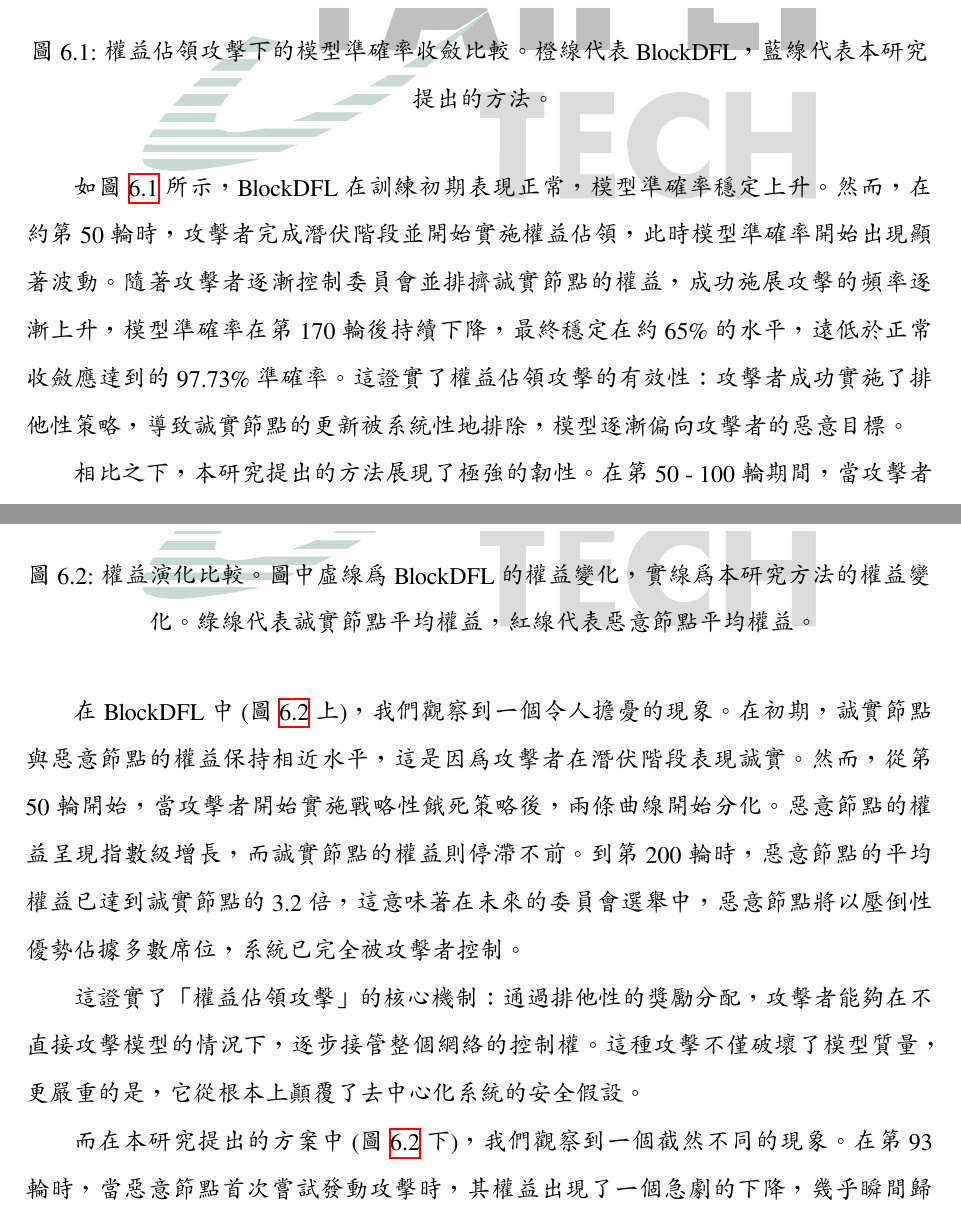
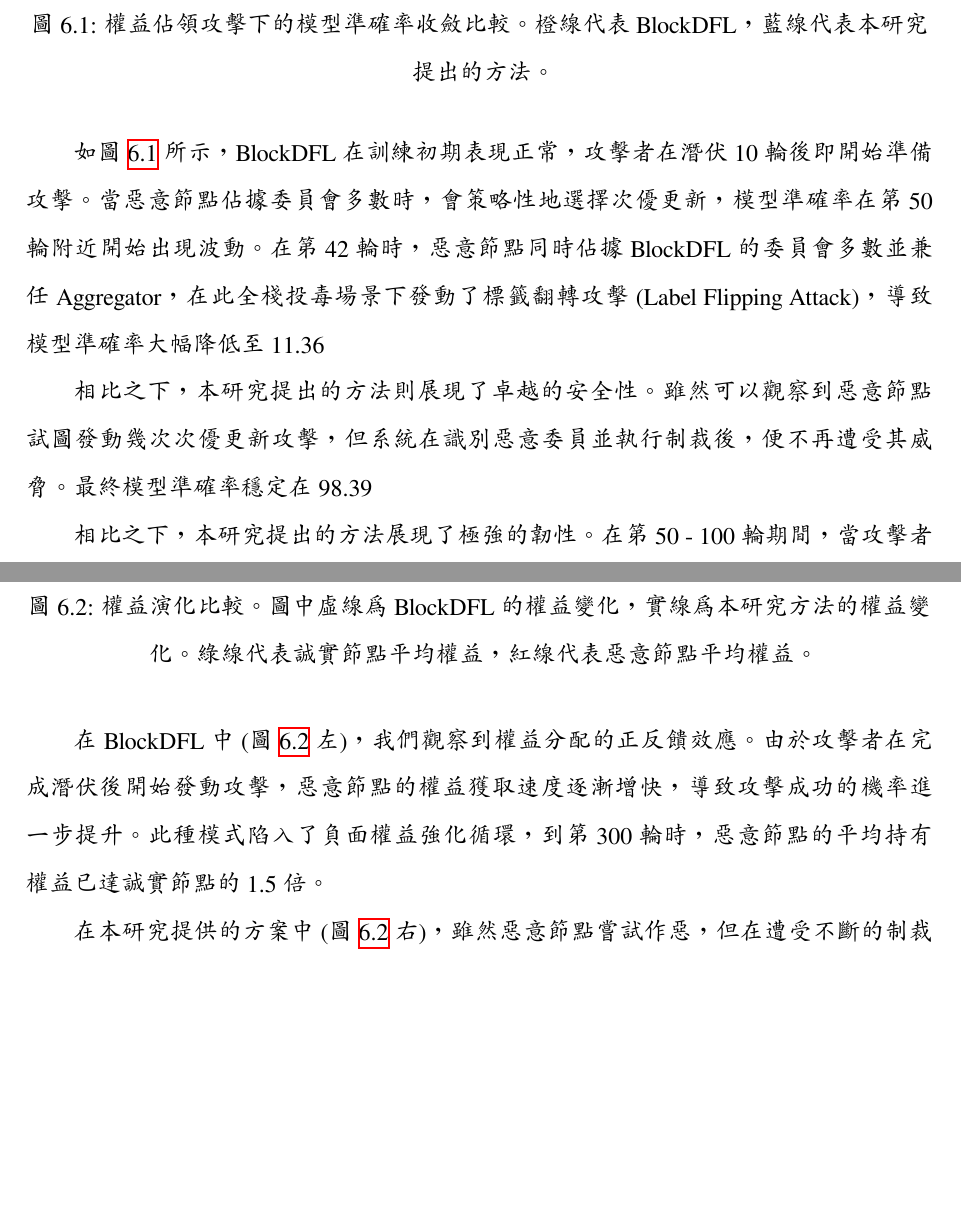
Before and after one commit to lujames13/master-thesis, a LaTeX thesis (latex-thesis/main.tex, which reads latex-thesis/chapters/evaluation.tex): two parts of pages 44 and 45 of 54 before the commit and two parts of pages 44 and 45 of 53 after it, joined at a grey line, cut so that both start at the same text, the shorter picture padded with empty space. Compiled offline with XeLaTeX; a missing font is replaced by an installed copy or a similar font.

Commit message:
update evaluation

```diff
--- a/latex-thesis/chapters/evaluation.tex
+++ b/latex-thesis/chapters/evaluation.tex
@@ -54,12 +58,14 @@
 
 \begin{figure*}[htbp]
     \centering
-    \includegraphics[width = 0.8\textwidth]{figures/experiments/mnist_results_stack_capture_convergence.png}
+    \includegraphics[width = 0.8\textwidth]{figures/experiments/mnist_results_convergence.png}
     \caption{權益佔領攻擊下的模型準確率收斂比較。橙線代表 BlockDFL，藍線代表本研究提出的方法。}
     \label{fig:convergence}
 \end{figure*}
 
-如圖 \ref{fig:convergence} 所示，BlockDFL 在訓練初期表現正常，模型準確率穩定上升。然而，在約第 50 輪時，攻擊者完成潛伏階段並開始實施權益佔領，此時模型準確率開始出現顯著波動。隨著攻擊者逐漸控制委員會並排擠誠實節點的權益，成功施展攻擊的頻率逐漸上升，模型準確率在第 170 輪後持續下降，最終穩定在約 65\% 的水平，遠低於正常收斂應達到的 97.73\% 準確率。這證實了權益佔領攻擊的有效性：攻擊者成功實施了排他性策略，導致誠實節點的更新被系統性地排除，模型逐漸偏向攻擊者的惡意目標。
+如圖 \ref{fig:convergence} 所示，BlockDFL 在訓練初期表現正常，攻擊者在潛伏 10 輪後即開始準備攻擊。當惡意節點佔據委員會多數時，會策略性地選擇次優更新，模型準確率在第 50 輪附近開始出現波動。在第 42 輪時，惡意節點同時佔據 BlockDFL 的委員會多數並兼任 Aggregator，在此全棧投毒場景下發動了標籤翻轉攻擊 (Label Flipping Attack)，導致模型準確率大幅降低至 11.36%。隨著訓練輪數拉長，BlockDFL 中惡意節點的權益持續攀升，佔據委員會多數的頻率也隨之增加，在第 300 輪時準確率勉強回升至 97.57%。
+
+相比之下，本研究提出的方法則展現了卓越的安全性。雖然可以觀察到惡意節點試圖發動幾次次優更新攻擊，但系統在識別惡意委員並執行制裁後，便不再遭受其威脅。最終模型準確率穩定在 98.39%，優於受攻擊後的 BlockDFL。
 
 相比之下，本研究提出的方法展現了極強的韌性。在第 50 - 100 輪期間，當攻擊者首次嘗試發動攻擊時，可以觀察到準確率出現單次下跌，但隨後攻擊者再也無法成功佔領委員會多數席位以發動攻擊。這是因為挑戰機制被觸發，系統識別出惡意行為並執行了罰沒，使得攻擊者的權益歸零，從而失去了繼續作惡的能力。
 
@@ -77,13 +83,9 @@
     \label{fig:stake_evolution}
 \end{figure*}
 
-在 BlockDFL 中 (圖 \ref{fig:stake_evolution} 上)，我們觀察到一個令人擔憂的現象。在初期，誠實節點與惡意節點的權益保持相近水平，這是因為攻擊者在潛伏階段表現誠實。然而，從第 50 輪開始，當攻擊者開始實施戰略性餓死策略後，兩條曲線開始分化。惡意節點的權益呈現指數級增長，而誠實節點的權益則停滯不前。到第 200 輪時，惡意節點的平均權益已達到誠實節點的 3.2 倍，這意味著在未來的委員會選舉中，惡意節點將以壓倒性優勢佔據多數席位，系統已完全被攻擊者控制。
+在 BlockDFL 中 (圖 \ref{fig:stake_evolution} 左)，我們觀察到權益分配的正反饋效應。由於攻擊者在完成潛伏後開始發動攻擊，惡意節點的權益獲取速度逐漸增快，導致攻擊成功的機率進一步提升。此種模式陷入了負面權益強化循環，到第 300 輪時，惡意節點的平均持有權益已達誠實節點的 1.5 倍。
 
-這證實了「權益佔領攻擊」的核心機制：通過排他性的獎勵分配，攻擊者能夠在不直接攻擊模型的情況下，逐步接管整個網絡的控制權。這種攻擊不僅破壞了模型質量，更嚴重的是，它從根本上顛覆了去中心化系統的安全假設。
-
-而在本研究提出的方案中 (圖 \ref{fig:stake_evolution} 下)，我們觀察到一個截然不同的現象。在第 93 輪時，當惡意節點首次嘗試發動攻擊時，其權益出現了一個急劇的下降，幾乎瞬間歸零。這是因為挑戰機制被觸發，系統識別出惡意行為並執行了罰沒。具體而言，當誠實節點發現自己的更新被惡意委員會排除時，立即發起挑戰，全體節點進行 PBFT 共識驗證挑戰的真實性。經過驗證後，惡意委員會成員的 90\% 權益被罰沒，其中 50\% 分配給挑戰者作為獎勵，另外 50\% 分配給全體節點作為獎勵。而剩餘沒有參與攻擊的惡意節點再也沒有機會佔領委員會多數，因此表現如同誠實節點正常參與系統，權益持續增長。
-
-這種「一擊斃命」的懲罰機制有效地剝奪了攻擊者的作惡能力。在第 93 輪之後，惡意節點的再也沒有機會進行共謀，維持潛伏狀態為系統做出貢獻。相反，誠實節點的權益保持穩定增長，因為它們持續獲得正常的獎勵，並且在成功挑戰後還能獲得額外的罰沒獎勵。到第 200 輪時，誠實節點的平均權益達到惡意節點的 5 倍以上，確保了系統的長期安全性。
+在本研究提供的方案中 (圖 \ref{fig:stake_evolution} 右)，雖然惡意節點嘗試作惡，但在遭受不斷的制裁後，其權益顯著少於誠實節點。這迫使惡意節點在缺乏權益優勢的情況下，必須維持潛伏狀態並誠實參與訓練以積累權益。這表明我們的系統可以利用激勵機制將潛在的惡意節點化作維持系統貢獻的誠實參與者。
 
 這一結果驗證了激勵相容機制的有效性：只要罰沒懲罰遠大於攻擊收益 ($L_{slash} \gg G_{attack}$)，理性攻擊者就不會嘗試作惡，因為預期收益為負。這種基於博弈論的防禦策略，從根本上消除了攻擊動機，而非僅僅增加攻擊難度。
 
```
Also changed, not shown: experiments/mnist_results_stack_capture_convergence.png (deleted), experiments/mnist_results_stack_comparison.png (deleted), experiments/mnist_results_stack_comparison_800_round.png (deleted), latex-thesis/figures/experiments/mnist_results_convergence.png (added), latex-thesis/figures/experiments/mnist_results_stack_capture_convergence.png (deleted), latex-thesis/figures/experiments/mnist_results_stack_comparison.png, latex-thesis/main.pdf, latex-thesis/chapters/evaluation.tex (14 more changed lines).
